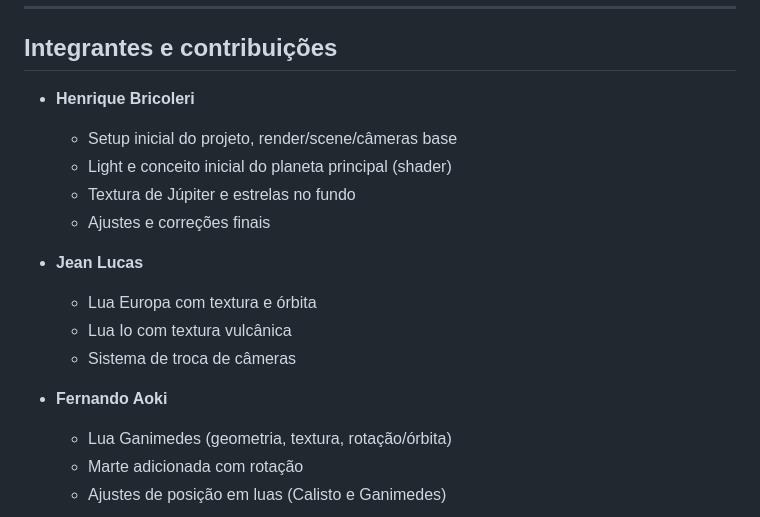
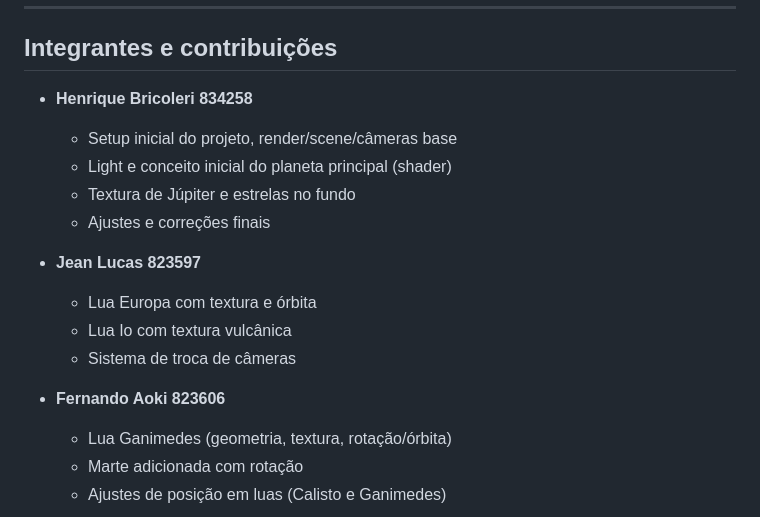
Before and after one commit to HenriqueBricoleri-Ufscar/PP1, a Markdown page: readme.md, the part around the change. Rendered like a GitHub page.

Commit message:
Update contributor names with IDs in readme.md

```diff
--- a/readme.md
+++ b/readme.md
@@ -73,18 +73,18 @@ Este README descreve as **especificações atendidas**, **modo de interação**
 
 ## Integrantes e contribuições
 
-- **Henrique Bricoleri**
+- **Henrique Bricoleri 834258**
   - Setup inicial do projeto, render/scene/câmeras base
   - Light e conceito inicial do planeta principal (shader)
   - Textura de Júpiter e estrelas no fundo
   - Ajustes e correções finais
 
-- **Jean Lucas**
+- **Jean Lucas 823597**
   - Lua Europa com textura e órbita
   - Lua Io com textura vulcânica
   - Sistema de troca de câmeras
 
-- **Fernando Aoki**
+- **Fernando Aoki 823606**
   - Lua Ganimedes (geometria, textura, rotação/órbita)
   - Marte adicionada com rotação
   - Ajustes de posição em luas (Calisto e Ganimedes)
```
